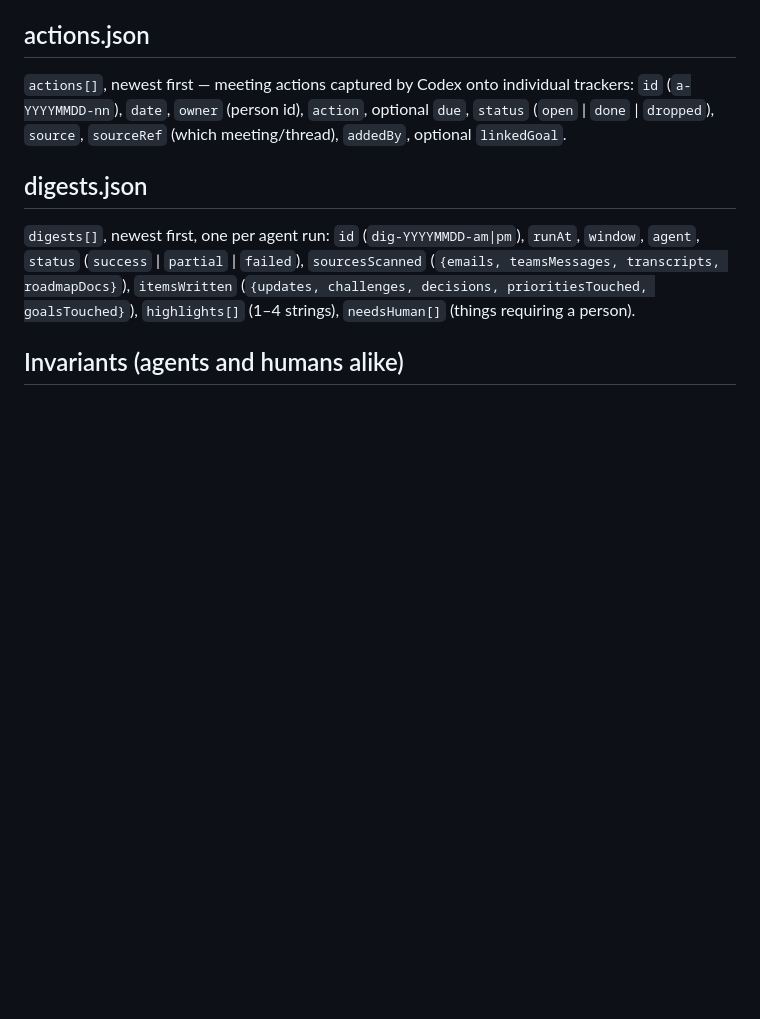
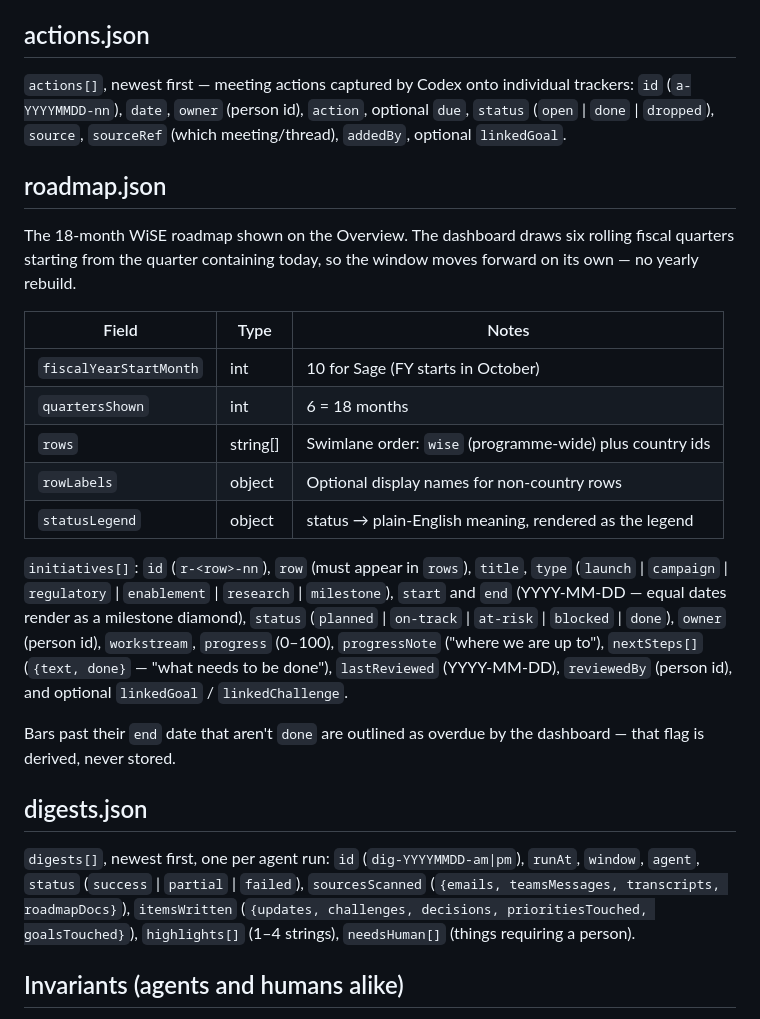
Before and after one commit to lewisvines/WiSE-PMM-Hub, a Markdown page: docs/SCHEMA.md, the part around the change. Rendered like a GitHub page; blank space fills up the shorter version.

Commit message:
Update SCHEMA.md with roadmap and digests schema
Added detailed schema for roadmap.json and digests.json.

```diff
--- a/docs/SCHEMA.md
+++ b/docs/SCHEMA.md
@@ -148,6 +148,33 @@ trackers: `id` (`a-YYYYMMDD-nn`), `date`, `owner` (person id), `action`,
 optional `due`, `status` (`open` | `done` | `dropped`), `source`, `sourceRef`
 (which meeting/thread), `addedBy`, optional `linkedGoal`.
 
+
+## roadmap.json
+
+The 18-month WiSE roadmap shown on the Overview. The dashboard draws six rolling
+fiscal quarters starting from the quarter containing today, so the window moves
+forward on its own — no yearly rebuild.
+
+| Field | Type | Notes |
+|---|---|---|
+| `fiscalYearStartMonth` | int | 10 for Sage (FY starts in October) |
+| `quartersShown` | int | 6 = 18 months |
+| `rows` | string[] | Swimlane order: `wise` (programme-wide) plus country ids |
+| `rowLabels` | object | Optional display names for non-country rows |
+| `statusLegend` | object | status → plain-English meaning, rendered as the legend |
+
+`initiatives[]`: `id` (`r-<row>-nn`), `row` (must appear in `rows`), `title`,
+`type` (`launch` | `campaign` | `regulatory` | `enablement` | `research` |
+`milestone`), `start` and `end` (YYYY-MM-DD — equal dates render as a milestone
+diamond), `status` (`planned` | `on-track` | `at-risk` | `blocked` | `done`),
+`owner` (person id), `workstream`, `progress` (0–100), `progressNote` ("where we
+are up to"), `nextSteps[]` (`{text, done}` — "what needs to be done"),
+`lastReviewed` (YYYY-MM-DD), `reviewedBy` (person id), and optional
+`linkedGoal` / `linkedChallenge`.
+
+Bars past their `end` date that aren't `done` are outlined as overdue by the
+dashboard — that flag is derived, never stored.
+
 ## digests.json
 
 `digests[]`, newest first, one per agent run: `id` (`dig-YYYYMMDD-am|pm`),
```
